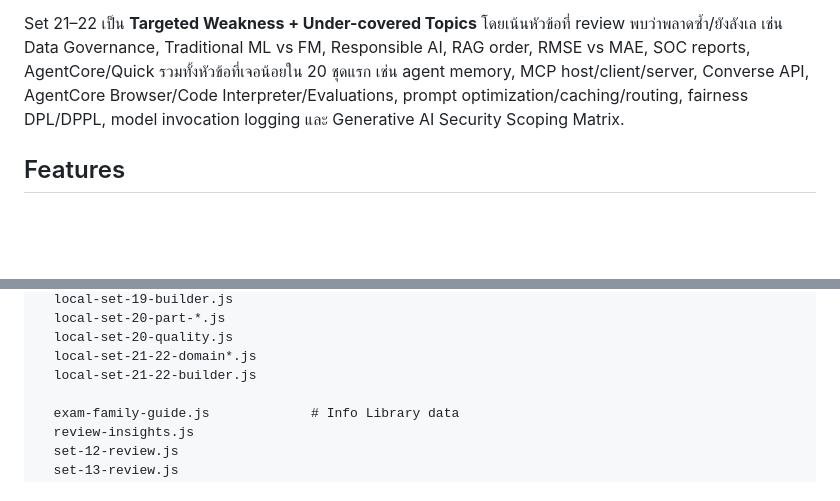
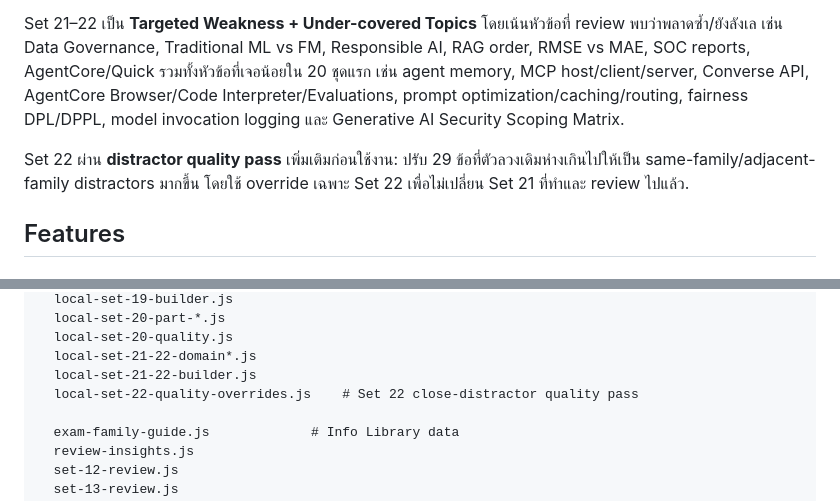
Before and after one commit to arttiezdevlnwza/aif-c01-local-mock, a Markdown page: README.md, 2 parts joined by grey strips. Rendered like a GitHub page; blank space fills up the shorter version.

Commit message:
Document Set 22 distractor quality pass

```diff
--- a/README.md
+++ b/README.md
@@ -25,6 +25,8 @@ Static web app สำหรับฝึก **AWS Certified AI Practitioner (AIF-
 Set 19–22 ครอบคลุมทุก official Task Statement 1.1–5.2 และใช้ scenario / boundary / distractor แบบใกล้ข้อสอบมากขึ้น
 
 Set 21–22 เป็น **Targeted Weakness + Under-covered Topics** โดยเน้นหัวข้อที่ review พบว่าพลาดซ้ำ/ยังลังเล เช่น Data Governance, Traditional ML vs FM, Responsible AI, RAG order, RMSE vs MAE, SOC reports, AgentCore/Quick รวมทั้งหัวข้อที่เจอน้อยใน 20 ชุดแรก เช่น agent memory, MCP host/client/server, Converse API, AgentCore Browser/Code Interpreter/Evaluations, prompt optimization/caching/routing, fairness DPL/DPPL, model invocation logging และ Generative AI Security Scoping Matrix.
+
+Set 22 ผ่าน **distractor quality pass** เพิ่มเติมก่อนใช้งาน: ปรับ 29 ข้อที่ตัวลวงเดิมห่างเกินไปให้เป็น same-family/adjacent-family distractors มากขึ้น โดยใช้ override เฉพาะ Set 22 เพื่อไม่เปลี่ยน Set 21 ที่ทำและ review ไปแล้ว.
 
 ## Features
 
@@ -136,6 +138,7 @@ data/
   local-set-20-quality.js
   local-set-21-22-domain*.js
   local-set-21-22-builder.js
+  local-set-22-quality-overrides.js    # Set 22 close-distractor quality pass
 
   exam-family-guide.js             # Info Library data
   review-insights.js
```
